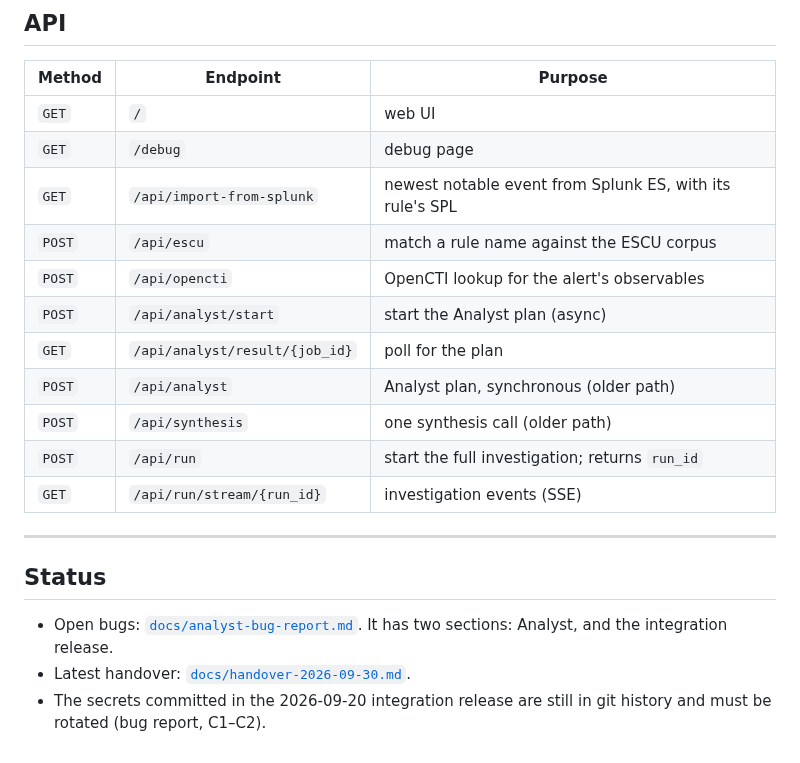
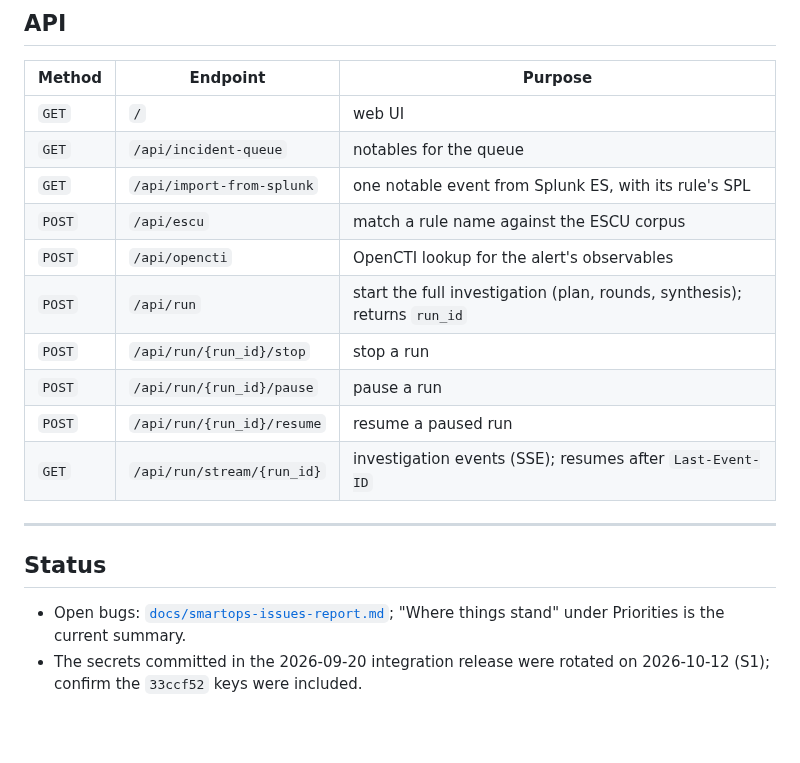
Before and after one commit to zerogravity-reno/smartops-soc-app, a Markdown page: README.md, the part around the change. Rendered like a GitHub page; blank space fills up the shorter version.

```diff
--- a/README.md
+++ b/README.md
@@ -205,21 +205,19 @@ The UI log and screenshots land in `tests/test-integration/scripts/rep1*`, and t
 | Method | Endpoint | Purpose |
 |---|---|---|
 | `GET` | `/` | web UI |
-| `GET` | `/debug` | debug page |
-| `GET` | `/api/import-from-splunk` | newest notable event from Splunk ES, with its rule's SPL |
+| `GET` | `/api/incident-queue` | notables for the queue |
+| `GET` | `/api/import-from-splunk` | one notable event from Splunk ES, with its rule's SPL |
 | `POST` | `/api/escu` | match a rule name against the ESCU corpus |
 | `POST` | `/api/opencti` | OpenCTI lookup for the alert's observables |
-| `POST` | `/api/analyst/start` | start the Analyst plan (async) |
-| `GET` | `/api/analyst/result/{job_id}` | poll for the plan |
-| `POST` | `/api/analyst` | Analyst plan, synchronous (older path) |
-| `POST` | `/api/synthesis` | one synthesis call (older path) |
-| `POST` | `/api/run` | start the full investigation; returns `run_id` |
-| `GET` | `/api/run/stream/{run_id}` | investigation events (SSE) |
+| `POST` | `/api/run` | start the full investigation (plan, rounds, synthesis); returns `run_id` |
+| `POST` | `/api/run/{run_id}/stop` | stop a run |
+| `POST` | `/api/run/{run_id}/pause` | pause a run |
+| `POST` | `/api/run/{run_id}/resume` | resume a paused run |
+| `GET` | `/api/run/stream/{run_id}` | investigation events (SSE); resumes after `Last-Event-ID` |
 
 ---
 
 ## Status
 
-- Open bugs: [`docs/analyst-bug-report.md`](docs/analyst-bug-report.md). It has two sections: Analyst, and the integration release.
-- Latest handover: [`docs/handover-2026-09-30.md`](docs/handover-2026-09-30.md).
-- The secrets committed in the 2026-09-20 integration release are still in git history and must be rotated (bug report, C1–C2).
+- Open bugs: [`docs/smartops-issues-report.md`](docs/smartops-issues-report.md); "Where things stand" under Priorities is the current summary.
+- The secrets committed in the 2026-09-20 integration release were rotated on 2026-10-12 (S1); confirm the `33ccf52` keys were included.
```
Also changed, not shown: docs/smartops-issues-report.md (+11 -9 lines).
